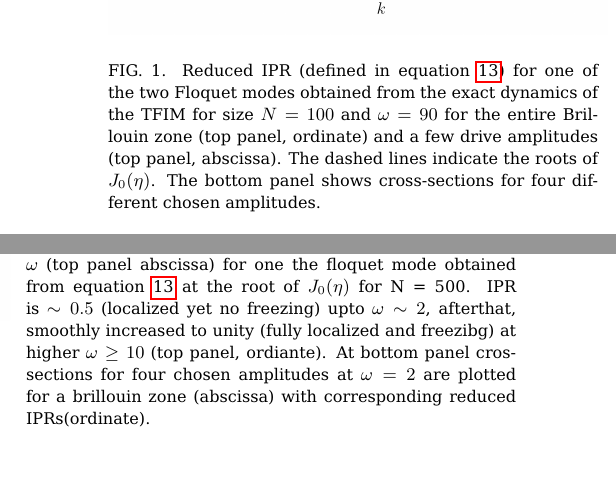
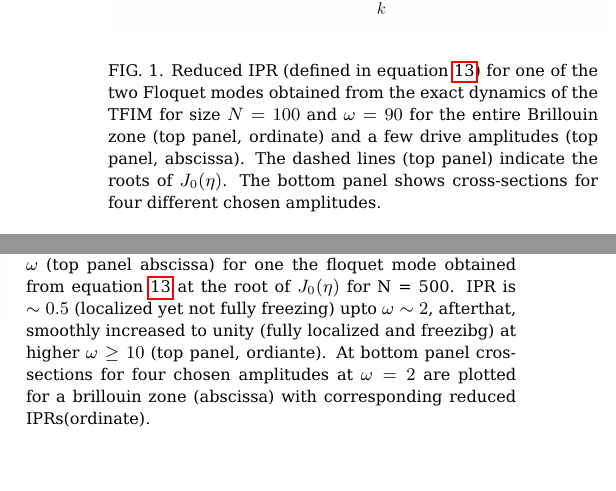
Before and after one commit to rahmahi/Publications, a LaTeX paper (Long_Range_LMG_Manuscript/main.tex): two parts of the columns of page 5 of 12, joined at a grey line, cut so that both start at the same text. Compiled offline with pdfLaTeX.

```diff
--- a/Long_Range_LMG_Manuscript/main.tex
+++ b/Long_Range_LMG_Manuscript/main.tex
@@ -228,7 +228,7 @@
 		%\includegraphics[height = 10cm, width = 9.0cm]{ising_exact_ipr.jpeg}
 		\includegraphics[width = 9.0cm]{ising_exact_ipr.jpeg}
 		\caption{Reduced IPR (defined in equation~\ref{eq:ipr:ising}) for one of the two Floquet modes obtained from the
-			exact dynamics of the TFIM for size $N = 100$ and $\omega=90$ for the entire Brillouin zone (top panel, ordinate) and a few drive amplitudes (top panel, abscissa). The dashed lines indicate the roots of $J_0(\eta)$.
+			exact dynamics of the TFIM for size $N = 100$ and $\omega=90$ for the entire Brillouin zone (top panel, ordinate) and a few drive amplitudes (top panel, abscissa). The dashed lines (top panel) indicate the roots of $J_0(\eta)$.
 			The bottom panel shows cross-sections for four different chosen amplitudes.}
 		\label{fig:ipr:tfim}
 	\end{figure}
@@ -239,7 +239,7 @@
 	\begin{figure}[hbt!]
 		\centering
 		\includegraphics[width = 8.5cm]{ising_exact_lowfr_ipr.jpeg}
-		\caption{Reduced IPR obtained by adiabatically increasing $\omega$ (top panel abscissa) for one the floquet mode obtained from equation~\ref{eq:ipr:ising} at the root of $J_0(\eta)$ for N = 500. IPR is $\sim 0.5$ (localized yet no freezing) upto $\omega \sim 2$, afterthat, smoothly increased to unity (fully localized and freezibg) at higher $\omega \geq 10$ (top panel, ordiante). At bottom panel cros-sections for four chosen amplitudes at $\omega =2$ are plotted for a brillouin zone (abscissa) with corresponding reduced IPRs(ordinate).}
+		\caption{Reduced IPR obtained by adiabatically increasing $\omega$ (top panel abscissa) for one the floquet mode obtained from equation~\ref{eq:ipr:ising} at the root of $J_0(\eta)$ for N = 500. IPR is $\sim 0.5$ (localized yet not fully freezing) upto $\omega \sim 2$, afterthat, smoothly increased to unity (fully localized and freezibg) at higher $\omega \geq 10$ (top panel, ordiante). At bottom panel cros-sections for four chosen amplitudes at $\omega =2$ are plotted for a brillouin zone (abscissa) with corresponding reduced IPRs(ordinate).}
 		\label{fig:ipr:isinglowfrk}
 	\end{figure}
 
```
Also changed, not shown: Long_Range_LMG_Manuscript/comprasion_LMG_50_highFr90_exact_nd_rwa.jpeg, Long_Range_LMG_codes/comprasion_LMG_50_highFr90_exact_nd_rwa.jpeg, 3 other files.
